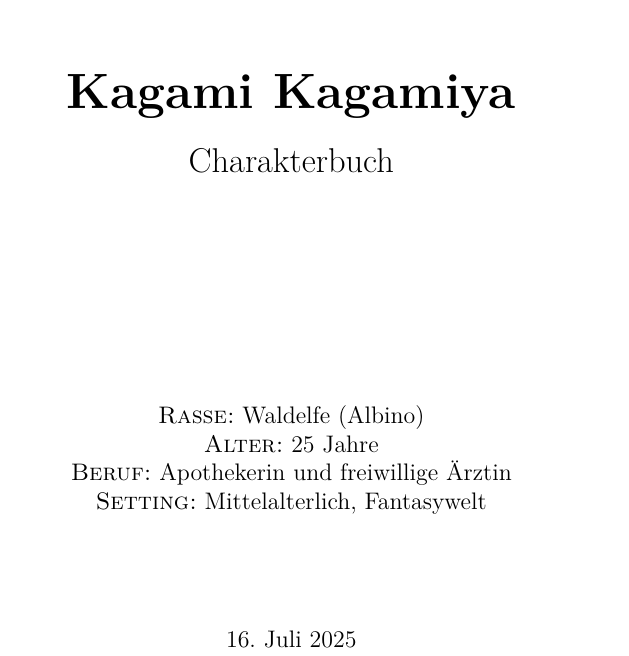
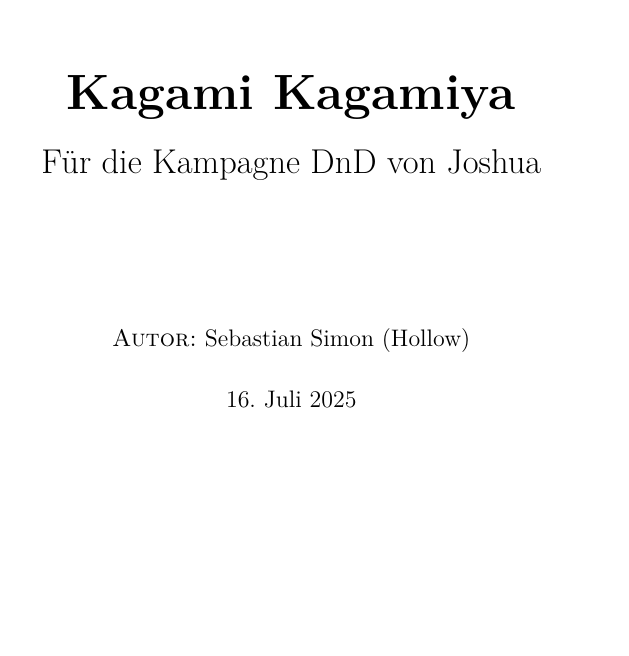
Before and after one commit to 07Hollow/DND, a LaTeX document (character/Kagami_Kagamiya/Character_story/kagami_kagamiya.tex): part of page 1 of 8, cut so that both start at the same text, the shorter picture padded with empty space. Compiled offline with pdfLaTeX.

Commit message:
Update Character Sheet Kagami_Kagamiya.tex

```diff
--- a/character/Kagami_Kagamiya/Character_story/kagami_kagamiya.tex
+++ b/character/Kagami_Kagamiya/Character_story/kagami_kagamiya.tex
@@ -10,13 +10,18 @@
 \usepackage{enumitem}
 \usepackage{lmodern}
 \usepackage{hyperref}
+\usepackage{bookmark}
 \usepackage{multicol}
+\setlength{\headheight}{15pt}
+
+% variables
+\newcommand{\AuthorName}{Sebastian Simon (Hollow)}
 
 \geometry{left=2.5cm, right=2.5cm, top=2.5cm, bottom=2.5cm}
 \pagestyle{fancy}
 \fancyhf{}
-\rhead{Kagami Kagamiya}
-\lhead{Charakterprofil}
+\rhead{Autor: \AuthorName}
+\lhead{Charakterbook: Kagami Kagamiya}
 \cfoot{\thepage}
 
 \titleformat{\section}{\normalfont\Large\bfseries}{\thesection}{1em}{}
@@ -38,10 +43,7 @@
     {\Huge\bfseries Kagami Kagamiya}\\[0.5cm]
-    {\Large Charakterbuch}\\[2cm]
+    {\Large Für die Kampagne DnD von Joshua}\\[2cm]
     \vfill
-    \textsc{Rasse:} Waldelfe (Albino) \\
-    \textsc{Alter:} 25 Jahre \\
-    \textsc{Beruf:} Apothekerin und freiwillige Ärztin \\
-    \textsc{Setting:} Mittelalterlich, Fantasywelt \\
+    \textsc{Autor:} \AuthorName \\
     \vfill
     \today
 \end{titlepage}
```
Also changed, not shown: character/Kagami_Kagamiya/Character_story/kagami_kagamiya.pdf, character/Kagami_Kagamiya/Character_story/kagami_kagamiya.tex (2 more changed lines).
